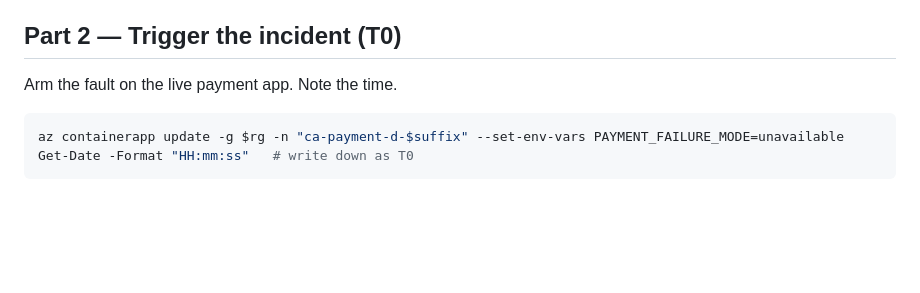
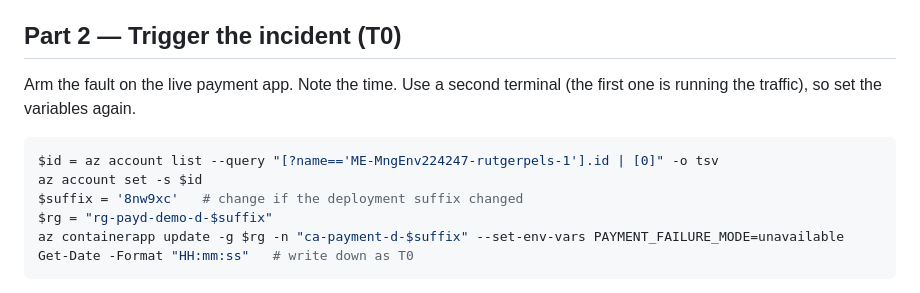
Before and after one commit to rutgerpels/sreagent, a Markdown page: docs/scenario-d-private-payments.md, the part around the change. GitHub-like rendering; blank space fills up the shorter version.

Commit message:
docs(scenario-d): self-contained Part 2 command block
Co-authored-by: Copilot App <223556219+Copilot@users.noreply.github.com>
Copilot-Session: a6040b21-831c-4a62-be06-957b63adb269

````diff
--- a/docs/scenario-d-private-payments.md
+++ b/docs/scenario-d-private-payments.md
@@ -139,9 +139,14 @@ checkout and payment are internal."
 
 ## Part 2 — Trigger the incident (T0)
 
-Arm the fault on the live payment app. Note the time.
+Arm the fault on the live payment app. Note the time. Use a second terminal (the
+first one is running the traffic), so set the variables again.
 
 ```powershell
+$id = az account list --query "[?name=='ME-MngEnv224247-rutgerpels-1'].id | [0]" -o tsv
+az account set -s $id
+$suffix = '8nw9xc'   # change if the deployment suffix changed
+$rg = "rg-payd-demo-d-$suffix"
 az containerapp update -g $rg -n "ca-payment-d-$suffix" --set-env-vars PAYMENT_FAILURE_MODE=unavailable
 Get-Date -Format "HH:mm:ss"   # write down as T0
 ```
````
